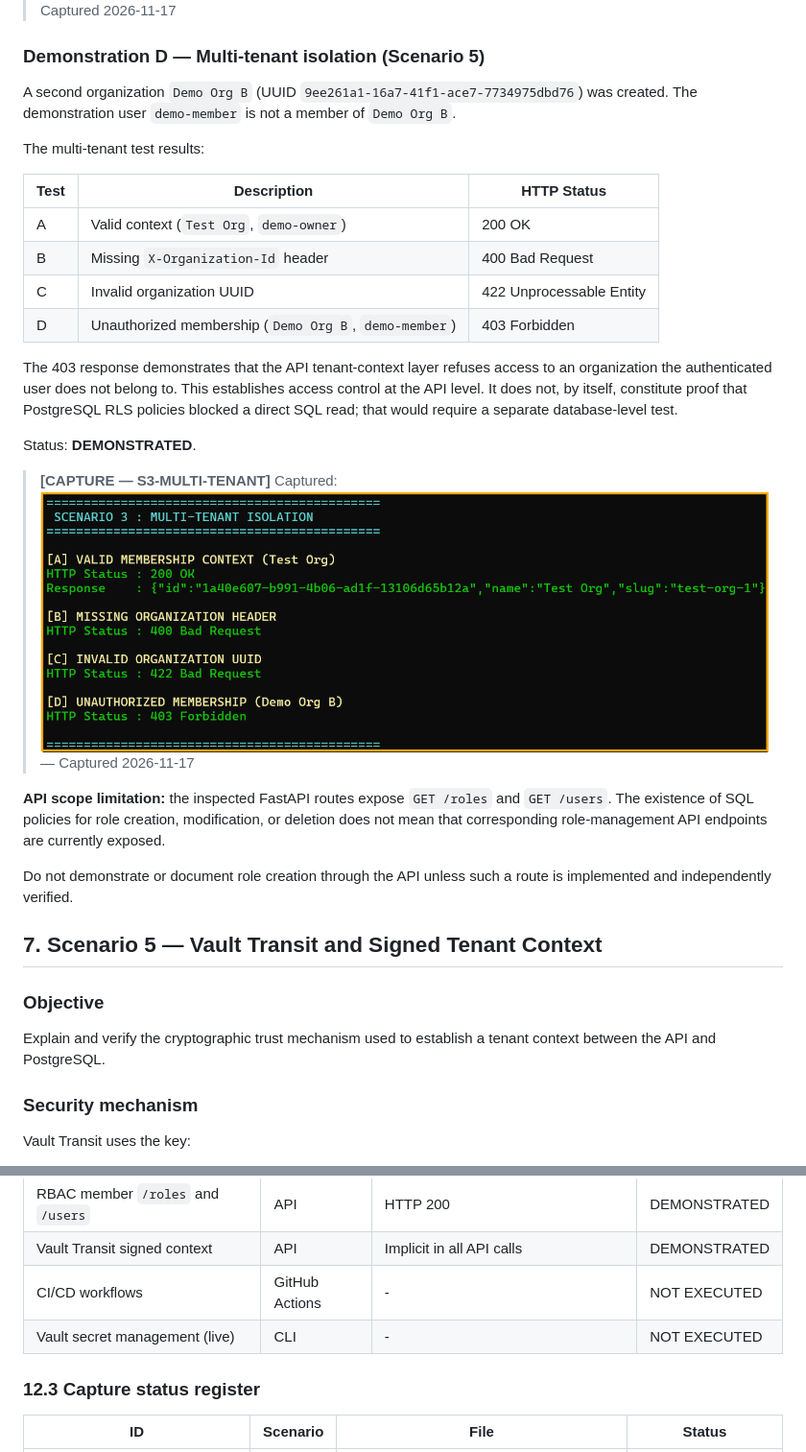
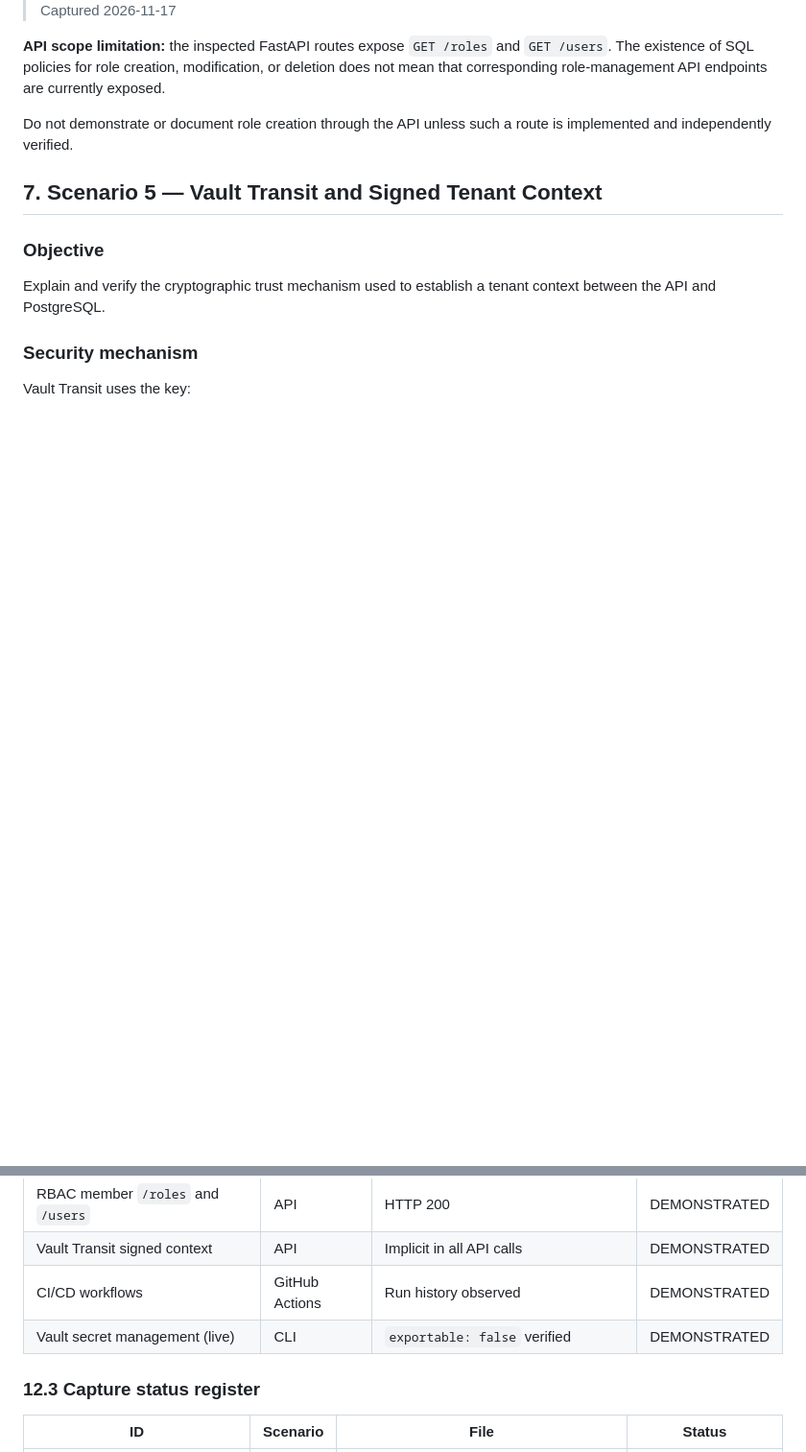
Before and after one commit to cybersearchlab/securebiz-lab, a Markdown page: docs/07-rapports/demo-scenarios.md, 2 parts joined by grey strips. Shown at 96% size. GitHub-like rendering; blank space fills up the shorter version.

```diff
--- a/docs/07-rapports/demo-scenarios.md
+++ b/docs/07-rapports/demo-scenarios.md
@@ -543,24 +545,6 @@ Status: **DEMONSTRATED**.
 
 > **[CAPTURE — S4-RBAC]** Captured: ![S4-RBAC](captures/S4-rbac.png) — Captured 2026-11-17
 
-### Demonstration D — Multi-tenant isolation (Scenario 5)
-
-A second organization `Demo Org B` (UUID `9ee261a1-16a7-41f1-ace7-7734975dbd76`) was created. The demonstration user `demo-member` is not a member of `Demo Org B`.
-
-The multi-tenant test results:
-
-| Test | Description | HTTP Status |
-|---|---|---|
-| A | Valid context (`Test Org`, `demo-owner`) | 200 OK |
-| B | Missing `X-Organization-Id` header | 400 Bad Request |
-| C | Invalid organization UUID | 422 Unprocessable Entity |
-| D | Unauthorized membership (`Demo Org B`, `demo-member`) | 403 Forbidden |
-
-The 403 response demonstrates that the API tenant-context layer refuses access to an organization the authenticated user does not belong to. This establishes access control at the API level. It does not, by itself, constitute proof that PostgreSQL RLS policies blocked a direct SQL read; that would require a separate database-level test.
-
-Status: **DEMONSTRATED**.
-
-> **[CAPTURE — S3-MULTI-TENANT]** Captured: ![S3-MULTI-TENANT](captures/S3-multi-tenant.png) — Captured 2026-11-17
 
 **API scope limitation:** the inspected FastAPI routes expose `GET /roles` and `GET /users`. The existence of SQL policies for role creation, modification, or deletion does not mean that corresponding role-management API endpoints are currently exposed.
 
@@ -803,8 +789,8 @@ Never include:
 | RBAC owner `/roles` and `/users` | API | HTTP 200 | DEMONSTRATED |
 | RBAC member `/roles` and `/users` | API | HTTP 200 | DEMONSTRATED |
 | Vault Transit signed context | API | Implicit in all API calls | DEMONSTRATED |
-| CI/CD workflows | GitHub Actions | - | NOT EXECUTED |
-| Vault secret management (live) | CLI | - | NOT EXECUTED |
+| CI/CD workflows | GitHub Actions | Run history observed | DEMONSTRATED |
+| Vault secret management (live) | CLI | `exportable: false` verified | DEMONSTRATED |
 
 ### 12.3 Capture status register
 
```
Also changed, not shown: other parts of docs/07-rapports/demo-scenarios.md (+9 -1 lines), docs/07-rapports/captures/S5-vault-transit-flow.png, docs/07-rapports/captures/S7-vault-secret-mgmt.png (added).
